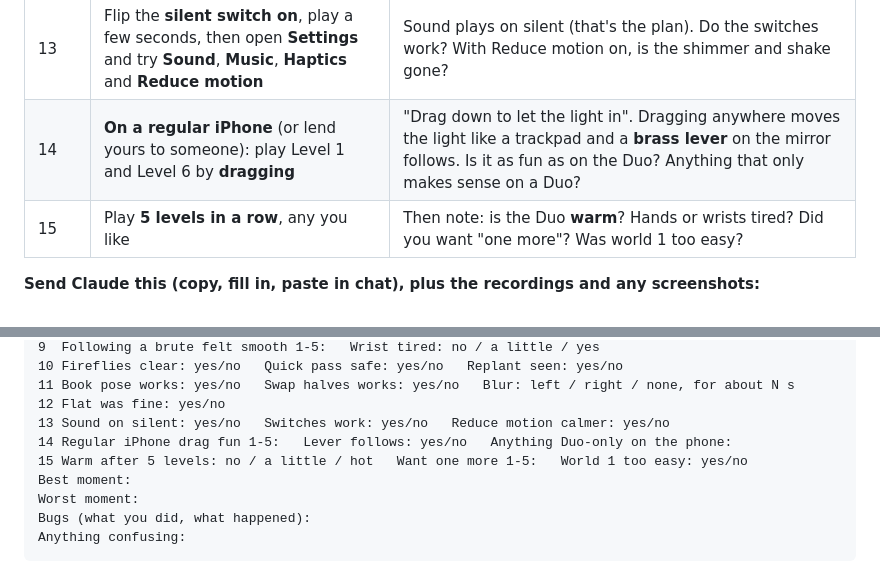
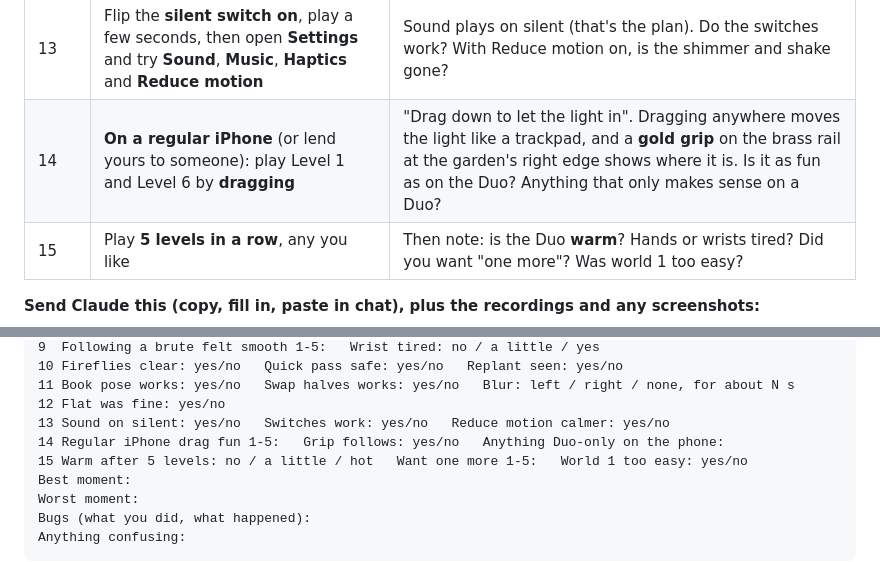
Before and after one commit to pravegm/glint, a Markdown page: docs/LAUNCH-RUNBOOK.md, 2 parts joined by grey strips. Rendered like a GitHub page.

Commit message:
Runbook: phone grip wording
Co-Authored-By: Claude Opus 5.5 <noreply@anthropic.com>

```diff
--- a/docs/LAUNCH-RUNBOOK.md
+++ b/docs/LAUNCH-RUNBOOK.md
@@ -190,7 +190,7 @@ This one run fills in: the name, subtitle, description, keywords, promotional te
 | 11 | Turn the Duo sideways and hold it **like a book**; play a few seconds. Then Settings → **Swap halves**, and play again | Both poses play; the mirror and garden swap sides. Did one half of the screen blur for a moment when you started folding from flat? Which half, for how long? |
 | 12 | Open the phone **completely flat** during a level | Nothing bad: the light just stays at the far edge. No warning |
 | 13 | Flip the **silent switch on**, play a few seconds, then open **Settings** and try **Sound**, **Music**, **Haptics** and **Reduce motion** | Sound plays on silent (that's the plan). Do the switches work? With Reduce motion on, is the shimmer and shake gone? |
-| 14 | **On a regular iPhone** (or lend yours to someone): play Level 1 and Level 6 by **dragging** | "Drag down to let the light in". Dragging anywhere moves the light like a trackpad and a **brass lever** on the mirror follows. Is it as fun as on the Duo? Anything that only makes sense on a Duo? |
+| 14 | **On a regular iPhone** (or lend yours to someone): play Level 1 and Level 6 by **dragging** | "Drag down to let the light in". Dragging anywhere moves the light like a trackpad, and a **gold grip** on the brass rail at the garden's right edge shows where it is. Is it as fun as on the Duo? Anything that only makes sense on a Duo? |
 | 15 | Play **5 levels in a row**, any you like | Then note: is the Duo **warm**? Hands or wrists tired? Did you want "one more"? Was world 1 too easy? |
 
 **Send Claude this (copy, fill in, paste in chat), plus the recordings and any screenshots:**
@@ -209,7 +209,7 @@ Glint build NUMBER FROM TESTFLIGHT, iPhone Duo, iOS VERSION
 11 Book pose works: yes/no   Swap halves works: yes/no   Blur: left / right / none, for about N s
 12 Flat was fine: yes/no
 13 Sound on silent: yes/no   Switches work: yes/no   Reduce motion calmer: yes/no
-14 Regular iPhone drag fun 1-5:   Lever follows: yes/no   Anything Duo-only on the phone:
+14 Regular iPhone drag fun 1-5:   Grip follows: yes/no   Anything Duo-only on the phone:
 15 Warm after 5 levels: no / a little / hot   Want one more 1-5:   World 1 too easy: yes/no
 Best moment:
 Worst moment:
```
